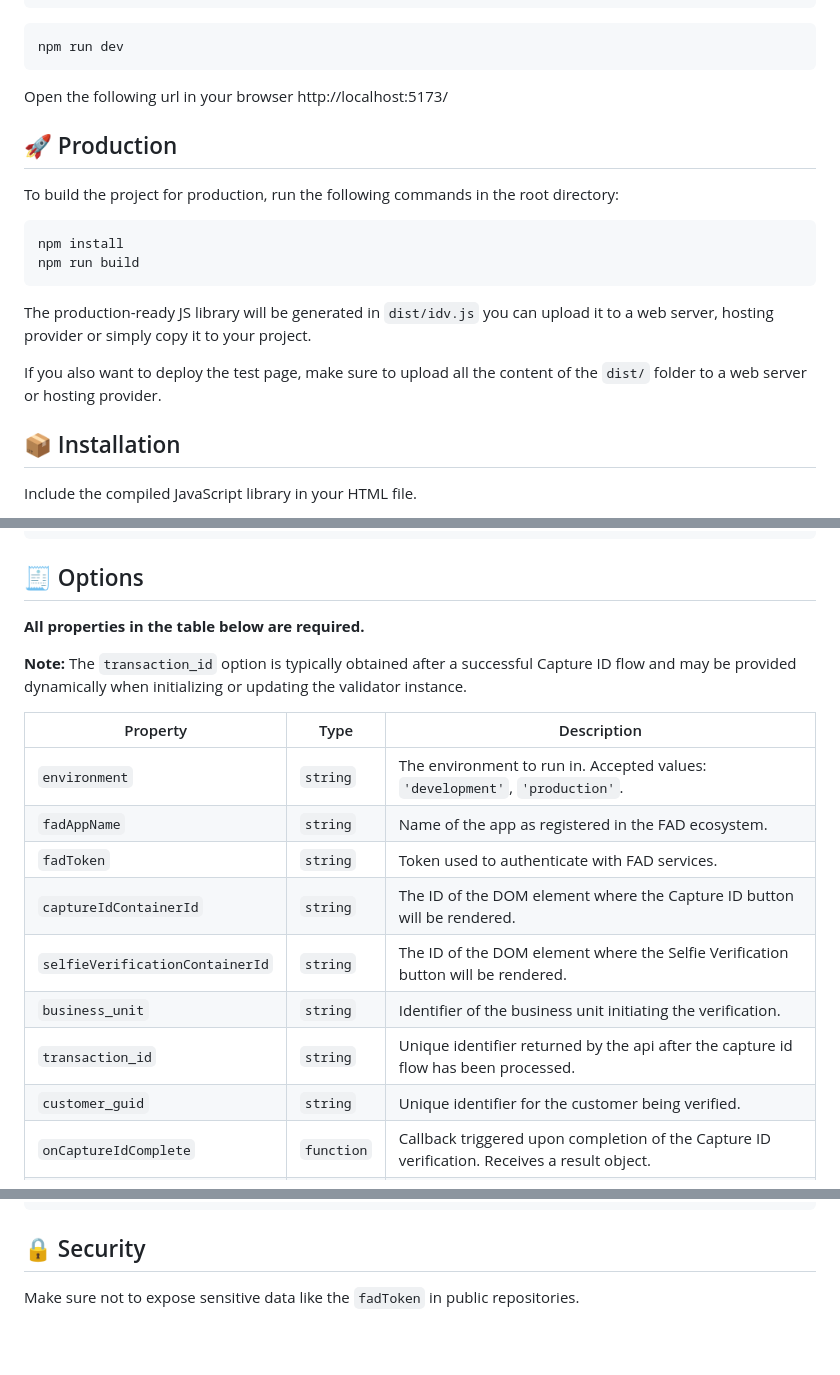
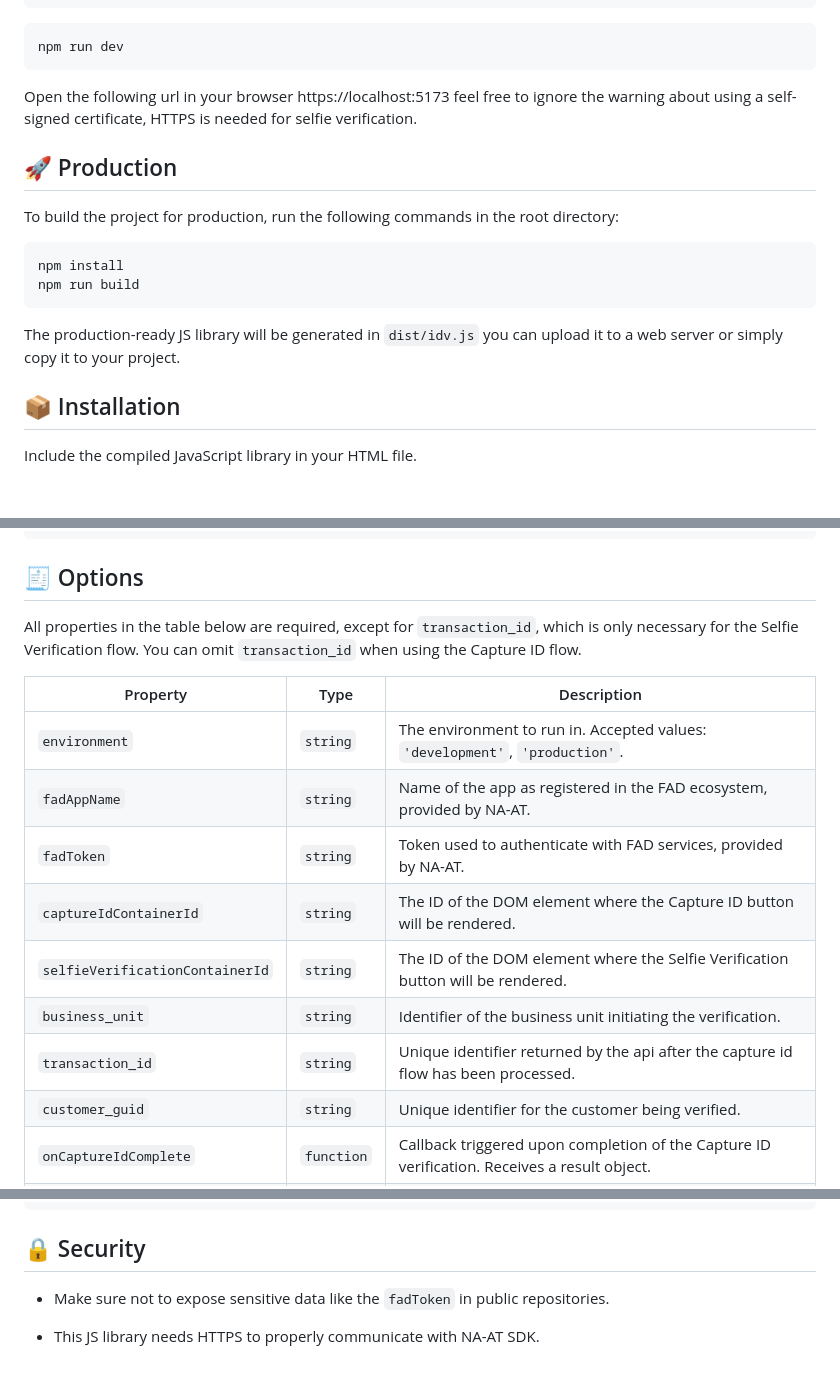
Before and after one commit to enriquepalaciosv/fad-sdk-poc, a Markdown page: README.md, 3 parts joined by grey strips. Drawn GitHub-style; blank space fills up the shorter version.

````diff
--- a/README.md
+++ b/README.md
@@ -18,7 +18,7 @@ openssl req -x509 -newkey rsa:2048 -nodes -keyout localhost-key.pem -out localho
 npm run dev
 ```
 
-Open the following url in your browser http://localhost:5173/
+Open the following url in your browser https://localhost:5173 feel free to ignore the warning about using a self-signed certificate, HTTPS is needed for selfie verification.
 
 ## 🚀 Production
 
@@ -29,9 +29,7 @@ npm install
 npm run build
 ```
 
-The production-ready JS library will be generated in `dist/idv.js` you can upload it to a web server, hosting provider or simply copy it to your project.
-
-If you also want to deploy the test page, make sure to upload all the content of the `dist/` folder to a web server or hosting provider.
+The production-ready JS library will be generated in `dist/idv.js` you can upload it to a web server or simply copy it to your project.
 
 ## 📦 Installation
 
@@ -103,20 +169,17 @@ For example, you can customize its appearance in your CSS:
 ```
 
 ## 🧾 Options
-
-**All properties in the table below are required.**
-
-**Note:** The `transaction_id` option is typically obtained after a successful Capture ID flow and may be provided dynamically when initializing or updating the validator instance.
+All properties in the table below are required, except for `transaction_id`, which is only necessary for the Selfie Verification flow. You can omit `transaction_id` when using the Capture ID flow.
 
 | Property                        | Type       | Description                                                                                  |
 | ------------------------------- | ---------- | -------------------------------------------------------------------------------------------- |
 | `environment`                   | `string`   | The environment to run in. Accepted values: `'development'`, `'production'`.                 |
-| `fadAppName`                    | `string`   | Name of the app as registered in the FAD ecosystem.                                          |
-| `fadToken`                      | `string`   | Token used to authenticate with FAD services.                                                |
+| `fadAppName`                    | `string`   | Name of the app as registered in the FAD ecosystem, provided by NA-AT.                       |
+| `fadToken`                      | `string`   | Token used to authenticate with FAD services, provided by NA-AT.                             |
 | `captureIdContainerId`          | `string`   | The ID of the DOM element where the Capture ID button will be rendered.                      |
 | `selfieVerificationContainerId` | `string`   | The ID of the DOM element where the Selfie Verification button will be rendered.             |
 | `business_unit`                 | `string`   | Identifier of the business unit initiating the verification.                                 |
-| `transaction_id`              | `string`   | Unique identifier returned by the api after the capture id flow has been processed.          |
+| `transaction_id`                | `string`   | Unique identifier returned by the api after the capture id flow has been processed.          |
 | `customer_guid`                 | `string`   | Unique identifier for the customer being verified.                                           |
 | `onCaptureIdComplete`           | `function` | Callback triggered upon completion of the Capture ID verification. Receives a result object. |
 | `onSelfieVerificationComplete`  | `function` | Callback triggered upon completion of the Selfie verification. Receives a result object.     |
@@ -151,4 +214,6 @@ function onVerificationComplete(result) {
 
 ## 🔒 Security
 
-Make sure not to expose sensitive data like the `fadToken` in public repositories.
+- Make sure not to expose sensitive data like the `fadToken` in public repositories.
+
+- This JS library needs HTTPS to properly communicate with NA-AT SDK.
````
Also changed, not shown: other parts of README.md (+77 -9 lines).
